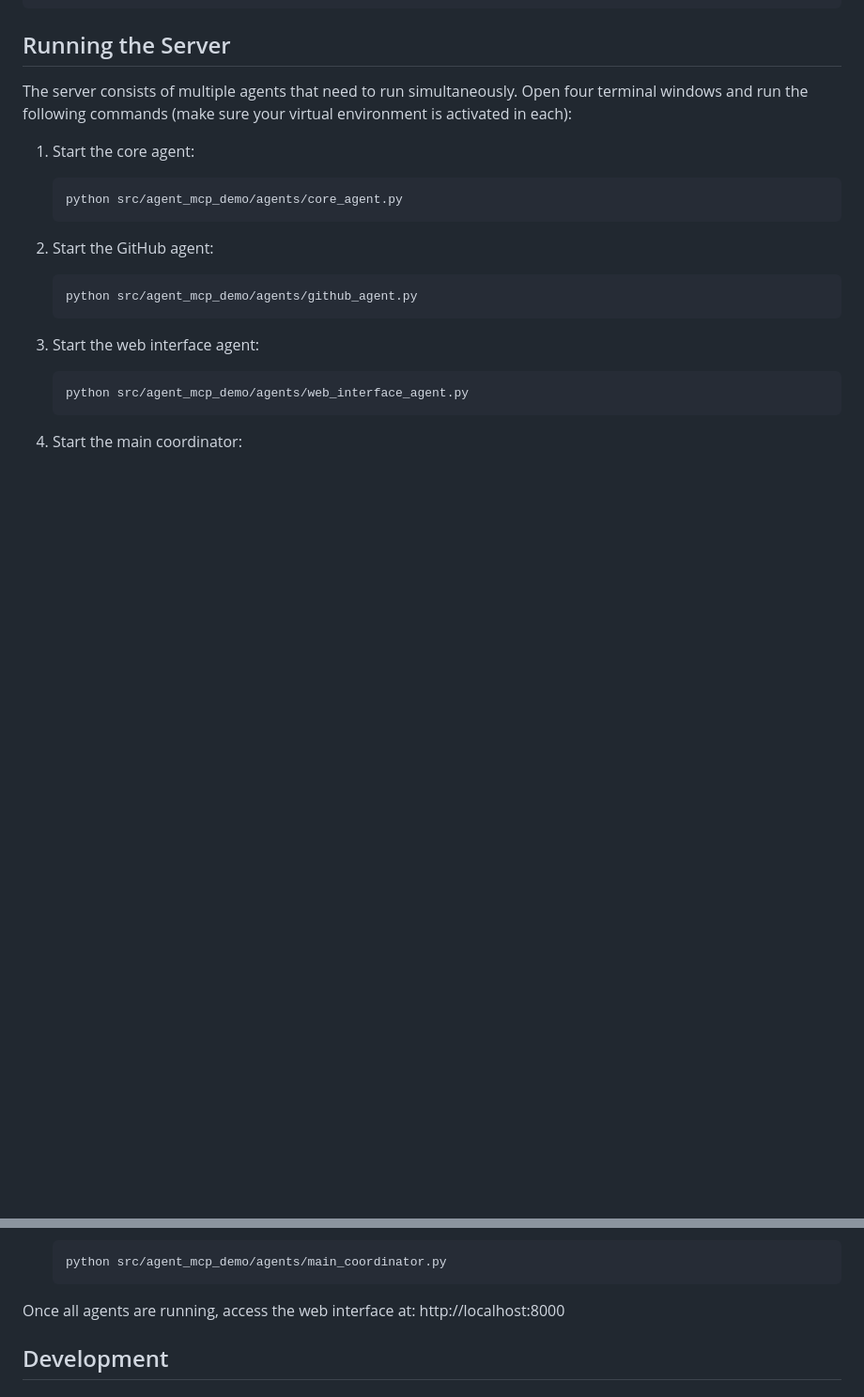
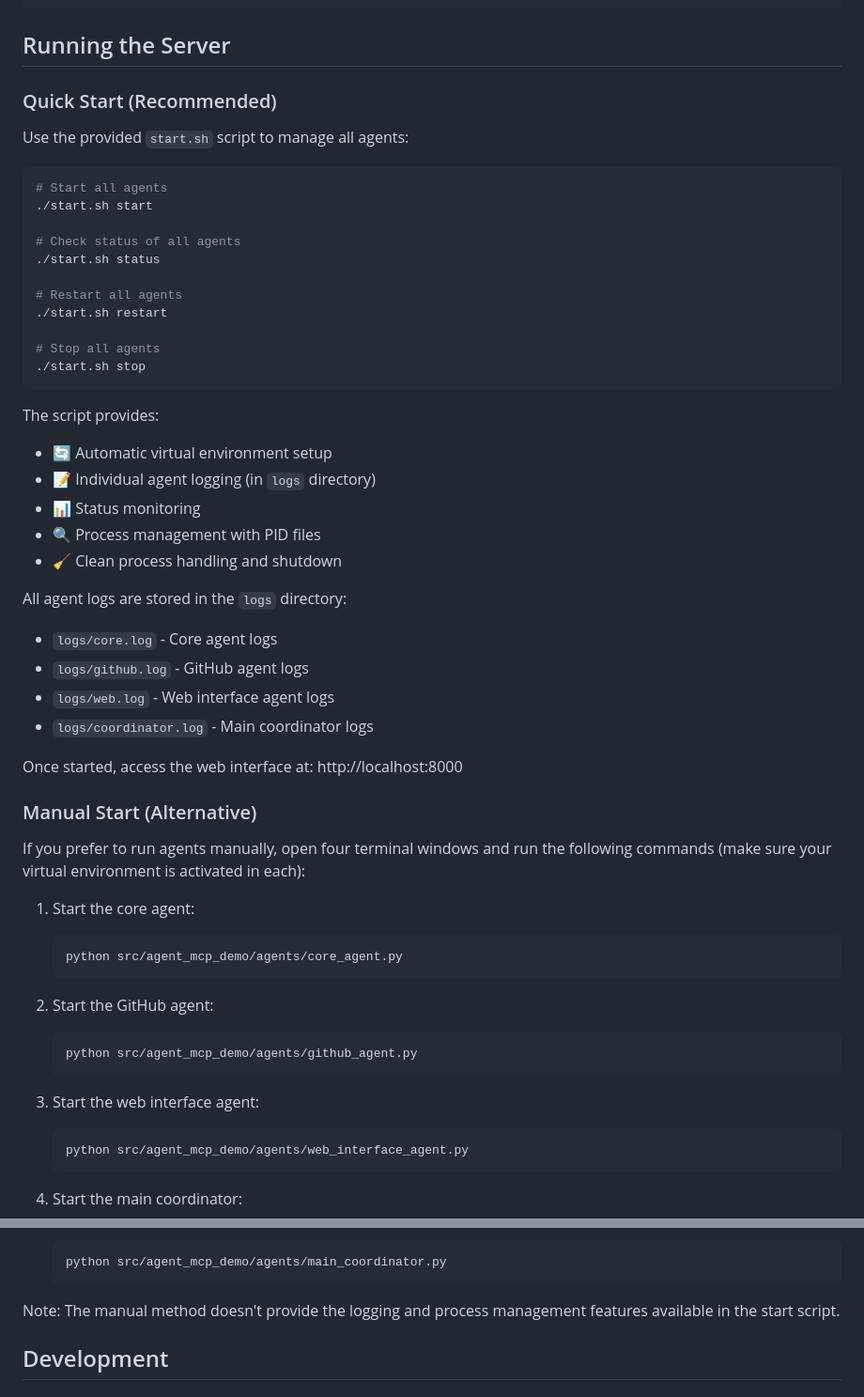
Before and after one commit to jqzhao-umich/github-report, a Markdown page: README.md, 2 parts joined by grey strips. Shown: that part at 94% size. Rendered like a GitHub page; blank space fills up the shorter version.

Commit message:
Update README with start.sh documentation
- Add Quick Start section with start.sh usage
- Document logging and process management features
- Add development workflow with start script
- Keep manual start instructions as alternative

````diff
--- a/README.md
+++ b/README.md
@@ -82,7 +82,42 @@ GITHUB_ITERATION_NAME=Sprint 1
 
 ## Running the Server
 
-The server consists of multiple agents that need to run simultaneously. Open four terminal windows and run the following commands (make sure your virtual environment is activated in each):
+### Quick Start (Recommended)
+
+Use the provided `start.sh` script to manage all agents:
+
+```bash
+# Start all agents
+./start.sh start
+
+# Check status of all agents
+./start.sh status
+
+# Restart all agents
+./start.sh restart
+
+# Stop all agents
+./start.sh stop
+```
+
+The script provides:
+- 🔄 Automatic virtual environment setup
+- 📝 Individual agent logging (in `logs` directory)
+- 📊 Status monitoring
+- 🔍 Process management with PID files
+- 🧹 Clean process handling and shutdown
+
+All agent logs are stored in the `logs` directory:
+- `logs/core.log` - Core agent logs
+- `logs/github.log` - GitHub agent logs
+- `logs/web.log` - Web interface agent logs
+- `logs/coordinator.log` - Main coordinator logs
+
+Once started, access the web interface at: http://localhost:8000
+
+### Manual Start (Alternative)
+
+If you prefer to run agents manually, open four terminal windows and run the following commands (make sure your virtual environment is activated in each):
 
 1. Start the core agent:
    ```bash
@@ -104,7 +139,7 @@ The server consists of multiple agents that need to run simultaneously. Open fou
    python src/agent_mcp_demo/agents/main_coordinator.py
    ```
 
-Once all agents are running, access the web interface at: http://localhost:8000
+Note: The manual method doesn't provide the logging and process management features available in the start script.
 
 ## Development
 
````
Also changed, not shown: other parts of README.md (+22 -2 lines).
